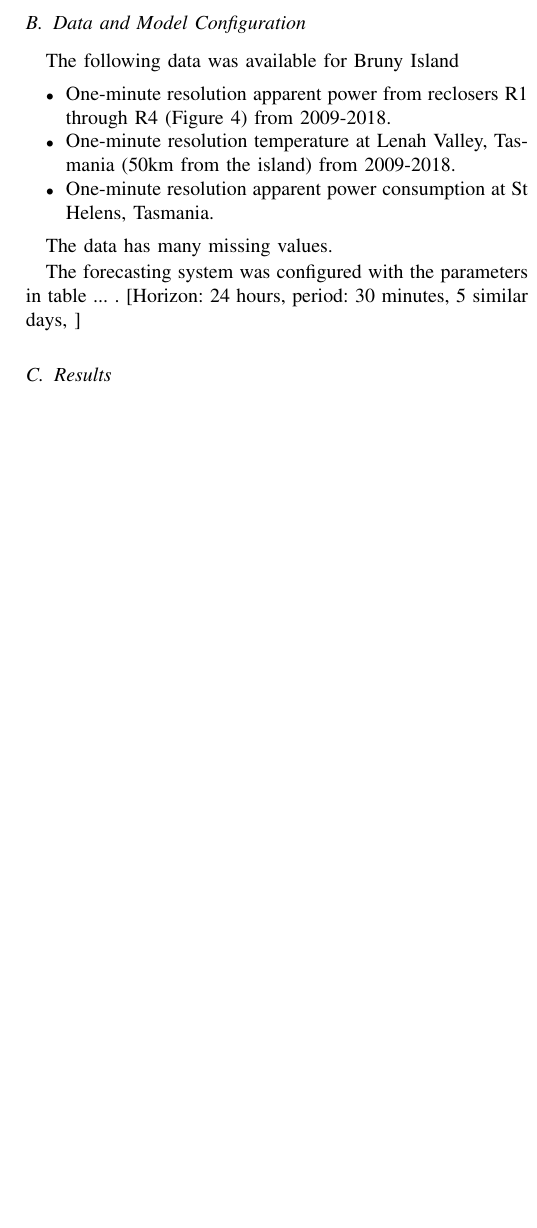
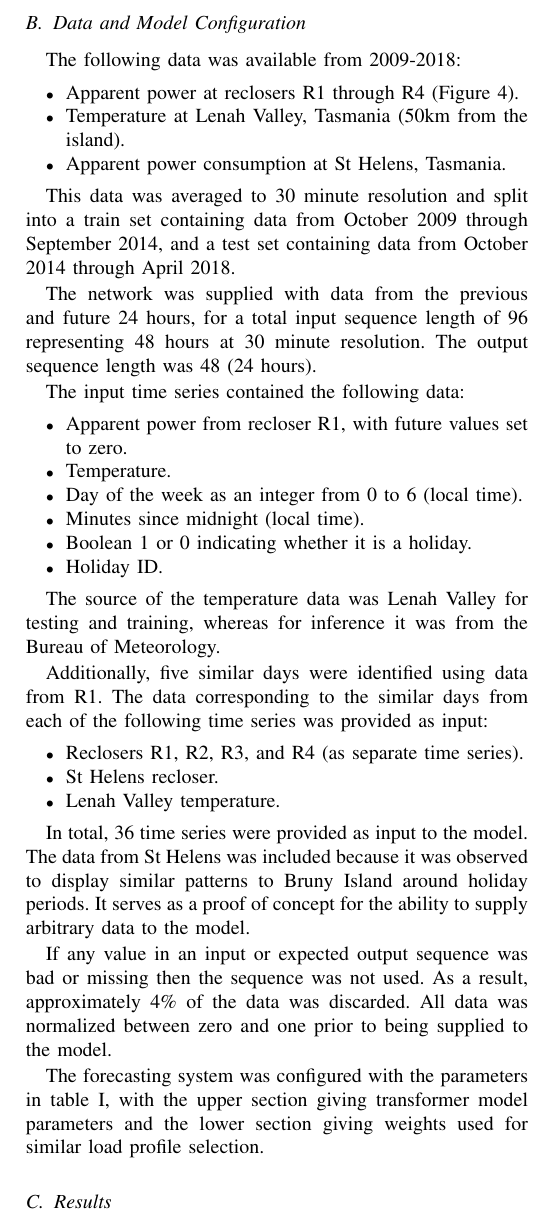
Before and after one commit to jurasofish/load_forecast_paper, a LaTeX paper (aupec.tex): part of one column of page 5 of 5 before the commit and part of one column of page 5 of 6 after it, cut so that both start at the same text, the shorter picture padded with empty space. Compiled offline with pdfLaTeX; a missing font is replaced by an installed copy or a similar font; a LaTeX package or settings file that is missing is left out.

Commit message:
data and model config

```diff
--- a/aupec.tex
+++ b/aupec.tex
@@ -283,15 +283,46 @@ The proposed architecture was implemented for this purpose.
 \end{figure}
 
 \subsection{Data and  Model Configuration}
-The following data was available for Bruny Island
+The following data was available from 2009-2018:
 \begin{itemize}
-	\item One-minute resolution apparent power from reclosers R1 through R4 (Figure \ref{fig:bruny_network}) from 2009-2018.
-	\item One-minute resolution temperature at Lenah Valley, Tasmania (50km from the island) from 2009-2018.
-	\item One-minute resolution apparent power consumption at St Helens, Tasmania.
+	\item Apparent power at reclosers R1 through R4 (Figure \ref{fig:bruny_network}).
+	\item Temperature at Lenah Valley, Tasmania (50km from the island).
+	\item Apparent power consumption at St Helens, Tasmania.
 \end{itemize}
 
-The data has many missing values.
+This data was averaged to 30 minute resolution and split into a train set containing data from October 2009 through September 2014, and a test set containing data from October 2014 through April 2018.
 
-The forecasting system was configured with the parameters in table ... .
-[Horizon: 24 hours, period: 30 minutes, 5 similar days, ]
+The network was supplied with data from the previous and future 24 hours, for a total input sequence length of 96 representing 48 hours at 30 minute resolution.
+The output sequence length was 48 (24 hours).
 
+The input time series contained the following data:
+\begin{itemize}
+	\item Apparent power from recloser R1, with future values set to zero.
+	\item Temperature.
+	\item Day of the week as an integer from 0 to 6 (local time).
+	\item Minutes since midnight (local time).
+	\item Boolean 1 or 0 indicating whether it is a holiday.
+	\item Holiday ID.
+\end{itemize}
+
+The source of the temperature data was Lenah Valley for testing and training, whereas for inference it was from the Bureau of Meteorology.
+
+Additionally, five similar days were identified using data from R1.
+The data corresponding to the similar days from each of the following time series was provided as input:
+\begin{itemize}
+	\item Reclosers R1, R2, R3, and R4 (as separate time series).
+	\item St Helens recloser.
+	\item Lenah Valley temperature.
+\end{itemize}
+
+In total, 36 time series were provided as input to the model.
+The data from St Helens was included because it was observed to display similar patterns to Bruny Island around holiday periods. It serves as a proof of concept for the ability to supply arbitrary data to the model.
+
+If any value in an input or expected output sequence was bad or missing then the sequence was not used.
+As a result, approximately 4\% of the data was discarded.
+All data was normalized between zero and one prior to being supplied to the model.
+
+The forecasting system was configured with the parameters in table \ref{table:parameters}, with the upper section giving transformer model parameters and the lower section giving weights used for similar load profile selection.
+
+\begin{table}[htbp]
+	\caption{Case study model parameters}
@@ -298,3 +350,6 @@ The forecasting system was configured with the parameters in table ... .
+		\label{table:parameters}
+	\end{center}
+\end{table}
 
 \subsection{Results}
 Results of case study.
```
Also changed, not shown: aupec.tex (21 more changed lines).
